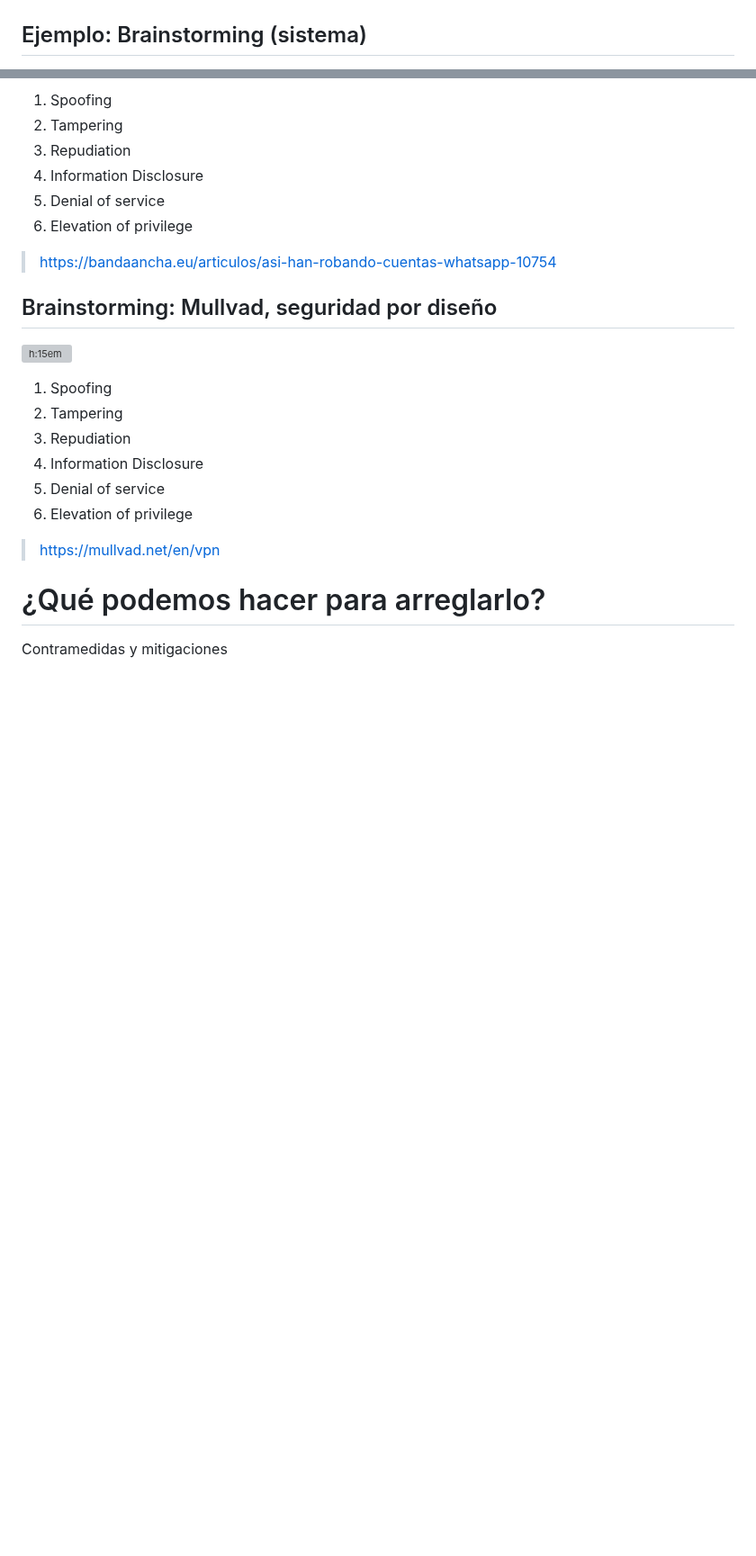
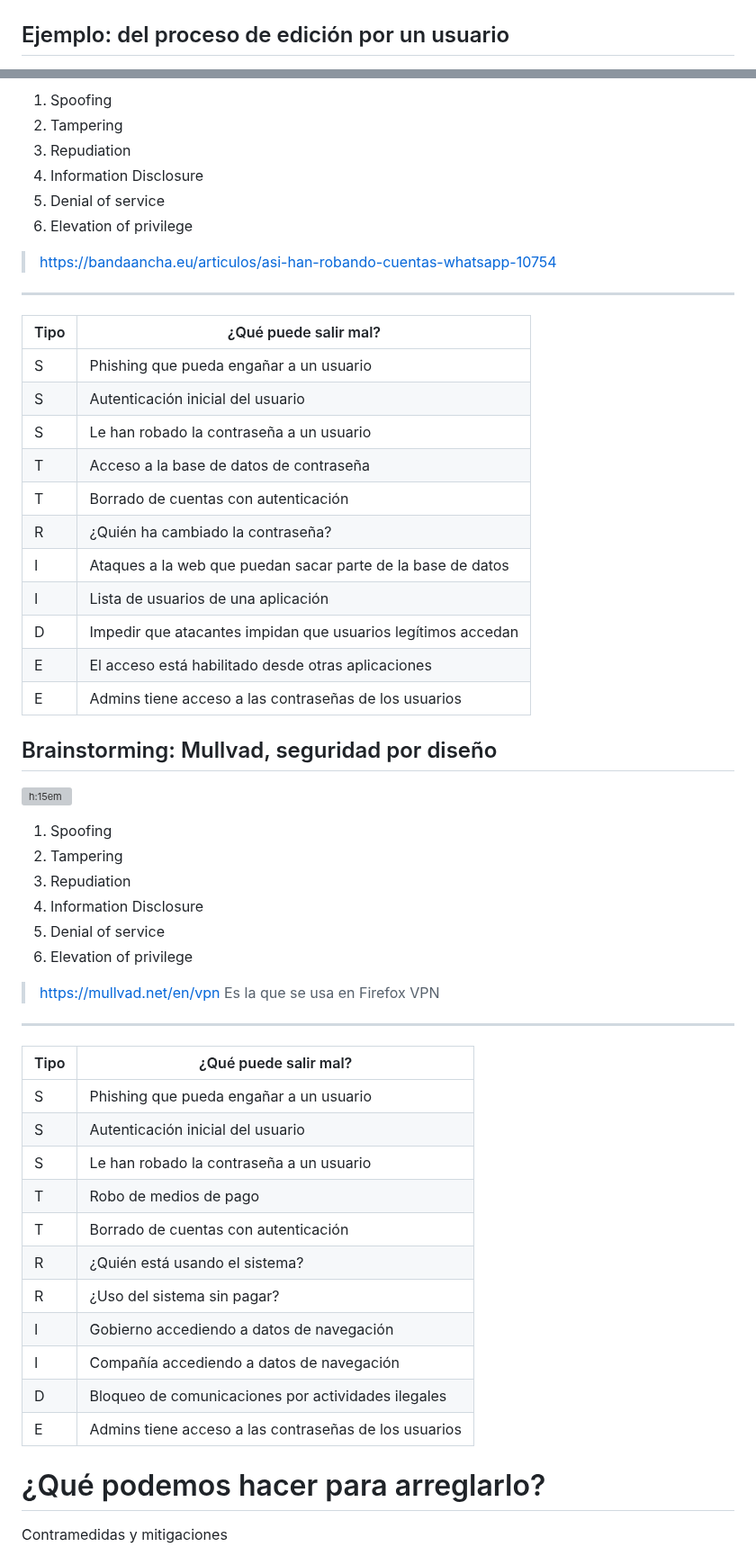
Before and after one commit to Juanvvc/securecoding, a Markdown page: slides/01-threatmodeling.md, 2 parts joined by grey strips. Shown at 90% size. Rendered like a GitHub page; blank space fills up the shorter version; grey boxes are pictures that could not be loaded.

Commit message:
Update slides

```diff
--- a/slides/01-threatmodeling.md
+++ b/slides/01-threatmodeling.md
@@ -267,10 +287,10 @@ CodiMD:
 - Gestión de trust boundaries
     - Gestión del endpoint de los trabajadores: ¿EDR?
     - VPN
-    - Conexión entre apliación y base de datos
+    - Conexión entre aplicación y base de datos
     - Conexión entre base de datos y sistema documental
 
 -->
 
-## Ejemplo: Brainstorming (sistema)
+## Ejemplo: del proceso de edición por un usuario
 
@@ -514,6 +527,23 @@ Ejemplos:
 
 -->
 
+---
+<!-- _class: smaller-font -->
+
+Tipo|¿Qué puede salir mal?
+--|--
+S|Phishing que pueda engañar a un usuario
+S|Autenticación inicial del usuario
+S|Le han robado la contraseña a un usuario
+T|Acceso a la base de datos de contraseña
+T|Borrado de cuentas con autenticación
+R|¿Quién ha cambiado la contraseña?
+I|Ataques a la web que puedan sacar parte de la base de datos
+I|Lista de usuarios de una aplicación
+D|Impedir que atacantes impidan que usuarios legítimos accedan
+E|El acceso está habilitado desde otras aplicaciones
+E|Admins tiene acceso a las contraseñas de los usuarios
+
 ## Brainstorming: Mullvad, seguridad por diseño
 <!-- _class: two-columns -->
 
@@ -527,6 +557,7 @@ Ejemplos:
 6. Elevation of privilege
 
 > https://mullvad.net/en/vpn
+> Es la que se usa en Firefox VPN
 
 <!--
 
@@ -544,6 +575,23 @@ Un ejemplo poco usual
 
 
 -->
+
+---
+<!-- _class: smaller-font -->
+
+Tipo|¿Qué puede salir mal?
+--|--
+S|Phishing que pueda engañar a un usuario
+S|Autenticación inicial del usuario
+S|Le han robado la contraseña a un usuario
+T|Robo de medios de pago
+T|Borrado de cuentas con autenticación
+R|¿Quién está usando el sistema?
+R|¿Uso del sistema sin pagar?
+I|Gobierno accediendo a datos de navegación
+I|Compañía accediendo a datos de navegación
+D|Bloqueo de comunicaciones por actividades ilegales
+E|Admins tiene acceso a las contraseñas de los usuarios
 
 
 # ¿Qué podemos hacer para arreglarlo?
```
Also changed, not shown: other parts of slides/01-threatmodeling.md (+80 -30 lines).
